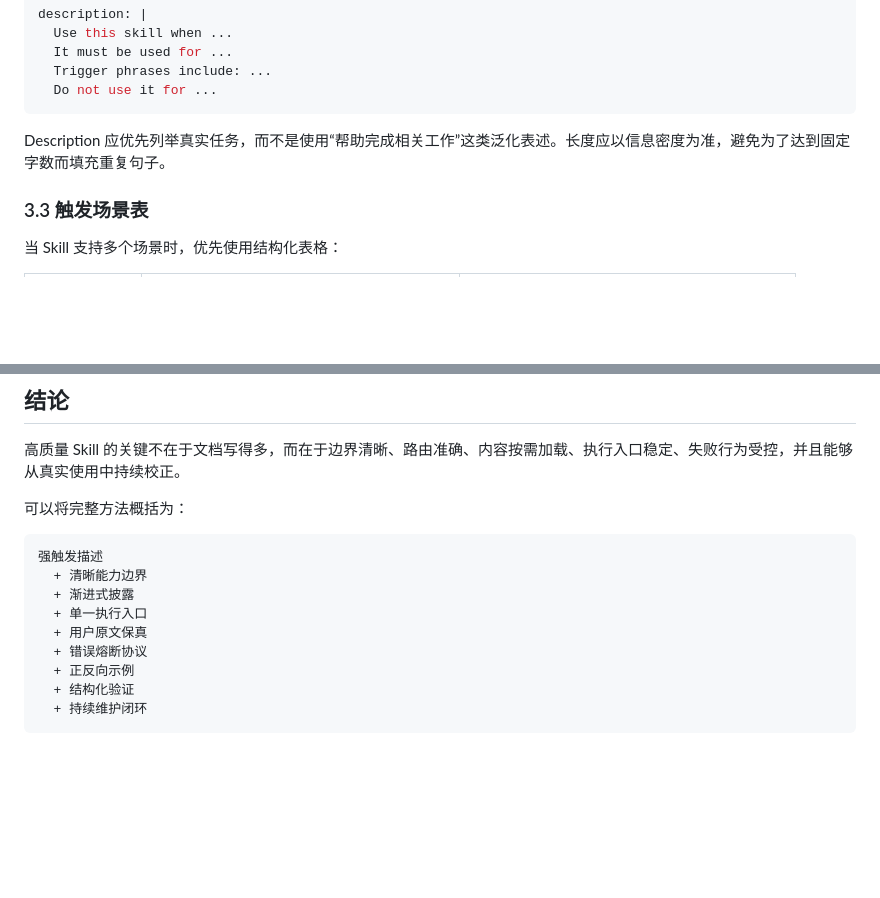
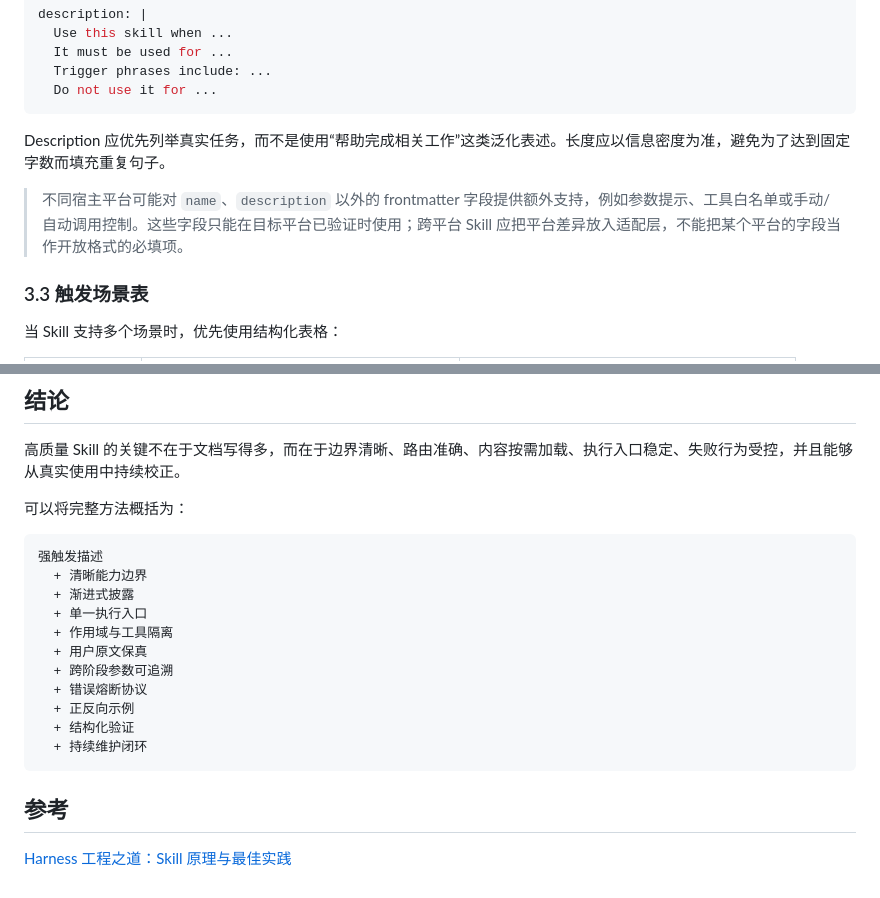
Before and after one commit to Fzhenkun/Skill-Ecosystem, a Markdown page: docs/2026-10-13-skill-engineering-guide.md, 2 parts joined by grey strips. Drawn GitHub-style; blank space fills up the shorter version.

````diff
--- a/docs/2026-10-13-skill-engineering-guide.md
+++ b/docs/2026-10-13-skill-engineering-guide.md
@@ -163,6 +192,8 @@ description: |
 
 Description 应优先列举真实任务，而不是使用“帮助完成相关工作”这类泛化表述。长度应以信息密度为准，避免为了达到固定字数而填充重复句子。
 
+> 不同宿主平台可能对 `name`、`description` 以外的 frontmatter 字段提供额外支持，例如参数提示、工具白名单或手动/自动调用控制。这些字段只能在目标平台已验证时使用；跨平台 Skill 应把平台差异放入适配层，不能把某个平台的字段当作开放格式的必填项。
+
 ### 3.3 触发场景表
 
 当 Skill 支持多个场景时，优先使用结构化表格：
@@ -531,9 +610,14 @@ Skill 应采用“小范围、可验证”的持续维护方式：
   + 清晰能力边界
   + 渐进式披露
   + 单一执行入口
+  + 作用域与工具隔离
   + 用户原文保真
+  + 跨阶段参数可追溯
   + 错误熔断协议
   + 正反向示例
   + 结构化验证
   + 持续维护闭环
 ```
+
+## 参考
+[Harness 工程之道：Skill 原理与最佳实践](https://mp.weixin.qq.com/s/fVqp5E-UJ9-b7kgAcvekCw)
````
Also changed, not shown: other parts of docs/2026-10-13-skill-engineering-guide.md (+77 -0 lines).
